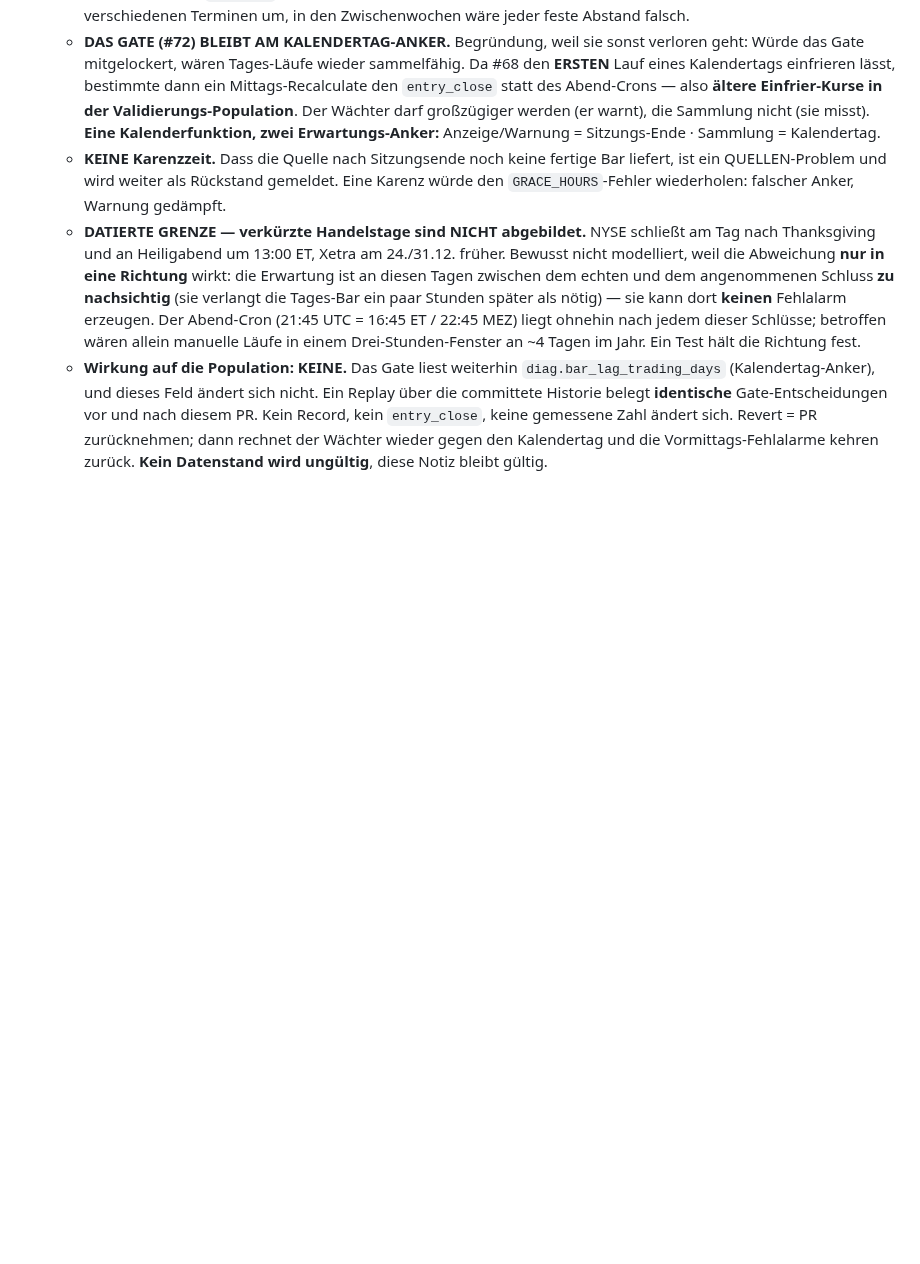
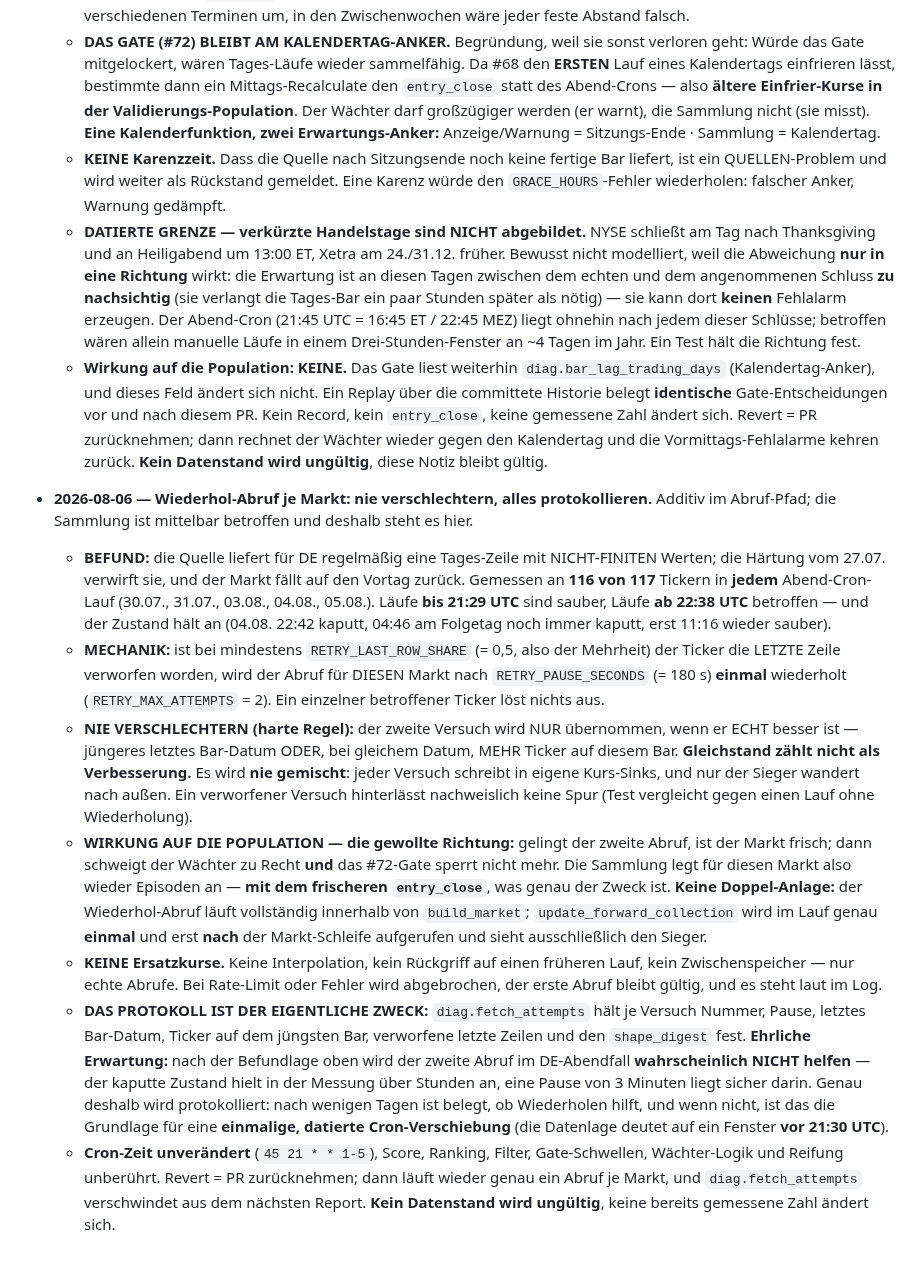
Before and after one commit to easywebb911/Elliott-Report, a Markdown page: docs/validation_registry.md, the part around the change. Rendered like a GitHub page; blank space fills up the shorter version.

Commit message:
docs(registry): Wiederhol-Abruf je Markt - nie verschlechtern, alles protokollieren
Additiv im Abruf-Pfad. Die Sammlung ist mittelbar betroffen: gelingt der
zweite Abruf, ist der Markt frisch, das #72-Gate sperrt nicht mehr und es
entstehen Episoden mit frischerem entry_close - die gewollte Richtung.
Keine Doppel-Anlage, weil der Wiederhol-Abruf vollstaendig in build_market
laeuft und die Sammlung erst danach genau einmal aufgerufen wird.

Ehrlich vermerkt: nach der Befundlage wird der zweite Abruf im DE-Abendfall
wahrscheinlich nicht helfen (der kaputte Zustand hielt ueber Stunden an).
Das Protokoll je Versuch ist deshalb der eigentliche Zweck.

Co-Authored-By: Claude Opus 5 <noreply@anthropic.com>
Claude-Session: https://claude.ai/code/session_0192cBS2QheRYNU9kA3Wvx95

```diff
--- a/docs/validation_registry.md
+++ b/docs/validation_registry.md
@@ -1061,3 +1061,50 @@ vor n ≥ 100) gilt unverändert.
   Revert = PR zurücknehmen; dann rechnet der Wächter wieder gegen den
   Kalendertag und die Vormittags-Fehlalarme kehren zurück. **Kein Datenstand
   wird ungültig**, diese Notiz bleibt gültig.
+
+- **2026-08-06 — Wiederhol-Abruf je Markt: nie verschlechtern, alles
+  protokollieren.** Additiv im Abruf-Pfad; die Sammlung ist mittelbar betroffen
+  und deshalb steht es hier.
+  - **BEFUND:** die Quelle liefert für DE regelmäßig eine Tages-Zeile mit
+    NICHT-FINITEN Werten; die Härtung vom 27.07. verwirft sie, und der Markt
+    fällt auf den Vortag zurück. Gemessen an **116 von 117** Tickern in **jedem**
+    Abend-Cron-Lauf (30.07., 31.07., 03.08., 04.08., 05.08.). Läufe **bis 21:29
+    UTC** sind sauber, Läufe **ab 22:38 UTC** betroffen — und der Zustand hält
+    an (04.08. 22:42 kaputt, 04:46 am Folgetag noch immer kaputt, erst 11:16
+    wieder sauber).
+  - **MECHANIK:** ist bei mindestens `RETRY_LAST_ROW_SHARE` (= 0,5, also der
+    Mehrheit) der Ticker die LETZTE Zeile verworfen worden, wird der Abruf für
+    DIESEN Markt nach `RETRY_PAUSE_SECONDS` (= 180 s) **einmal** wiederholt
+    (`RETRY_MAX_ATTEMPTS` = 2). Ein einzelner betroffener Ticker löst nichts aus.
+  - **NIE VERSCHLECHTERN (harte Regel):** der zweite Versuch wird NUR übernommen,
+    wenn er ECHT besser ist — jüngeres letztes Bar-Datum ODER, bei gleichem
+    Datum, MEHR Ticker auf diesem Bar. **Gleichstand zählt nicht als
+    Verbesserung.** Es wird **nie gemischt**: jeder Versuch schreibt in eigene
+    Kurs-Sinks, und nur der Sieger wandert nach außen. Ein verworfener Versuch
+    hinterlässt nachweislich keine Spur (Test vergleicht gegen einen Lauf ohne
+    Wiederholung).
+  - **WIRKUNG AUF DIE POPULATION — die gewollte Richtung:** gelingt der zweite
+    Abruf, ist der Markt frisch; dann schweigt der Wächter zu Recht **und** das
+    #72-Gate sperrt nicht mehr. Die Sammlung legt für diesen Markt also wieder
+    Episoden an — **mit dem frischeren `entry_close`**, was genau der Zweck ist.
+    **Keine Doppel-Anlage:** der Wiederhol-Abruf läuft vollständig innerhalb von
+    `build_market`; `update_forward_collection` wird im Lauf genau **einmal** und
+    erst **nach** der Markt-Schleife aufgerufen und sieht ausschließlich den
+    Sieger.
+  - **KEINE Ersatzkurse.** Keine Interpolation, kein Rückgriff auf einen früheren
+    Lauf, kein Zwischenspeicher — nur echte Abrufe. Bei Rate-Limit oder Fehler
+    wird abgebrochen, der erste Abruf bleibt gültig, und es steht laut im Log.
+  - **DAS PROTOKOLL IST DER EIGENTLICHE ZWECK:** `diag.fetch_attempts` hält je
+    Versuch Nummer, Pause, letztes Bar-Datum, Ticker auf dem jüngsten Bar,
+    verworfene letzte Zeilen und den `shape_digest` fest. **Ehrliche Erwartung:**
+    nach der Befundlage oben wird der zweite Abruf im DE-Abendfall
+    **wahrscheinlich NICHT helfen** — der kaputte Zustand hielt in der Messung
+    über Stunden an, eine Pause von 3 Minuten liegt sicher darin. Genau deshalb
+    wird protokolliert: nach wenigen Tagen ist belegt, ob Wiederholen hilft, und
+    wenn nicht, ist das die Grundlage für eine **einmalige, datierte
+    Cron-Verschiebung** (die Datenlage deutet auf ein Fenster **vor 21:30 UTC**).
+  - **Cron-Zeit unverändert** (`45 21 * * 1-5`), Score, Ranking, Filter,
+    Gate-Schwellen, Wächter-Logik und Reifung unberührt.
+  Revert = PR zurücknehmen; dann läuft wieder genau ein Abruf je Markt, und
+  `diag.fetch_attempts` verschwindet aus dem nächsten Report. **Kein Datenstand
+  wird ungültig**, keine bereits gemessene Zahl ändert sich.
```
